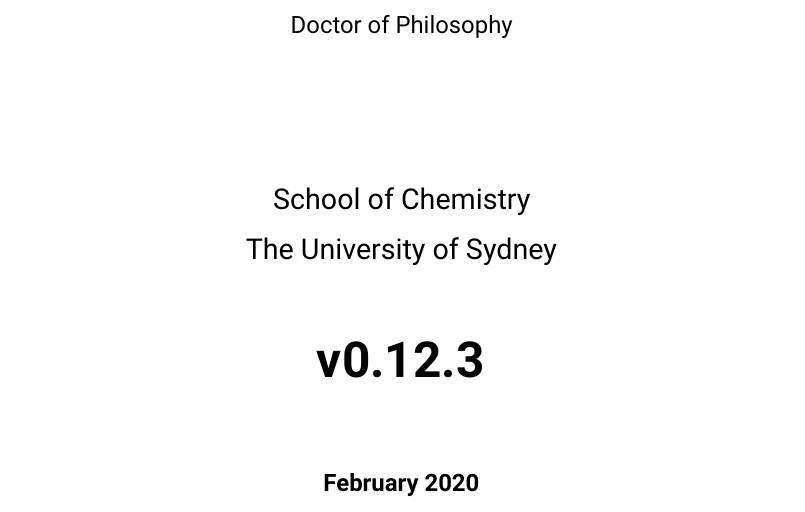
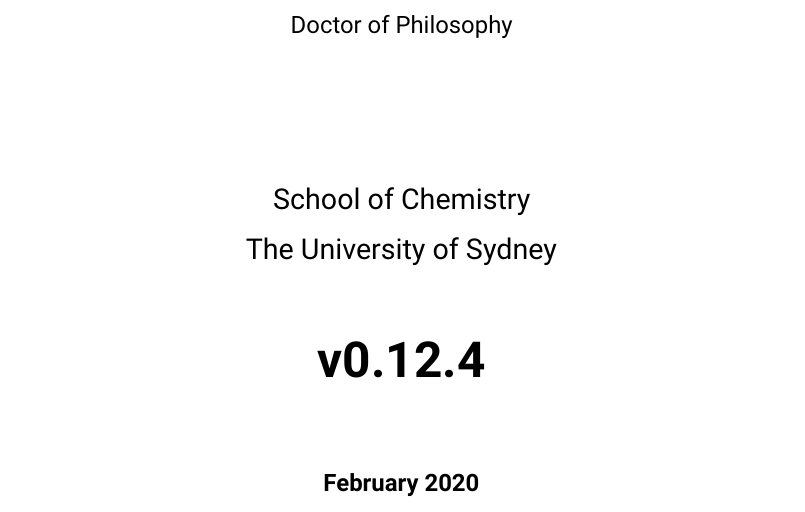
Before and after one commit to malramsay64/phd-thesis, a LaTeX thesis (thesis.tex, which reads version.tex): part of page 1 of 14, cut so that both start at the same text. Compiled offline with XeLaTeX; a missing font is replaced by an installed copy or a similar font.

Commit message:
chore(release): phd-thesis 0.12.4
editing(ML): Incorporate feedback from peter
projects(ML): Update figures with style fixes
editing(ML): Fix references and wording
chore(bib): Update bibliography
figures: Include figure of lewis wahnstrom model
projects: Update figures in projects
editing: Fix missing figures
chore: Move placeholder figure to methods

```diff
--- a/version.tex
+++ b/version.tex
@@ -1 +1 @@
-\providecommand{\version}{0.12.3}
+\providecommand{\version}{0.12.4}
```
